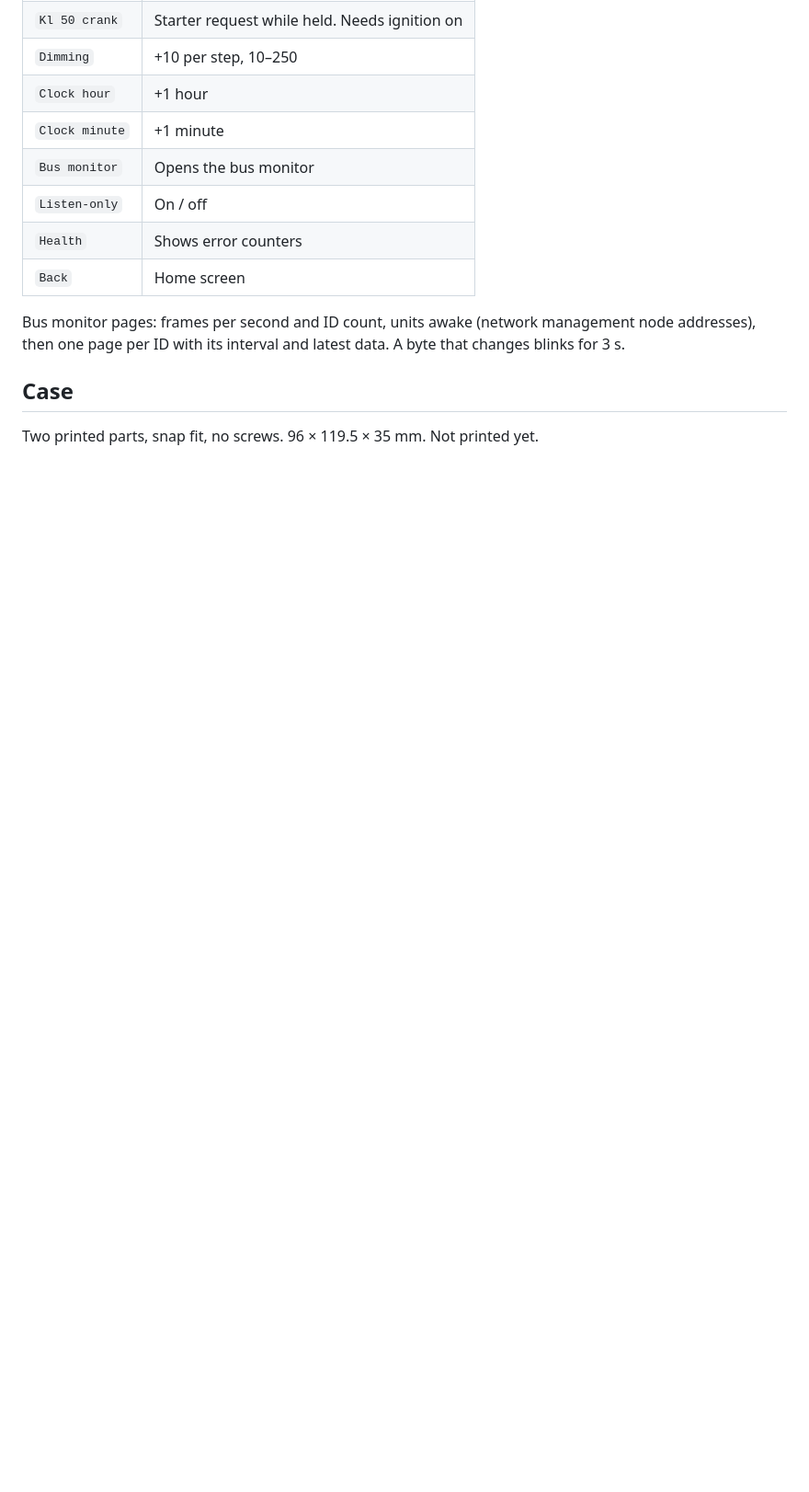
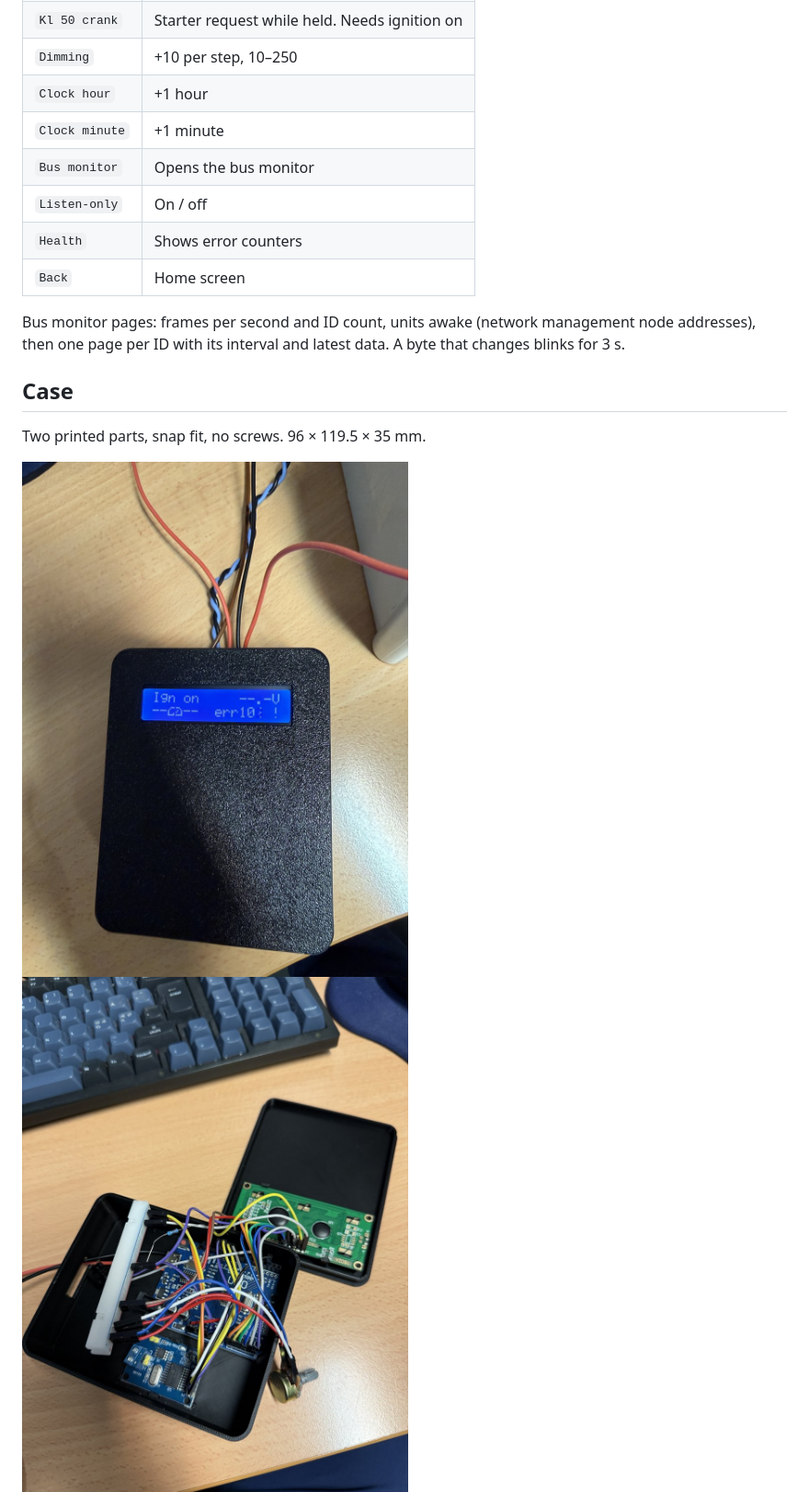
Before and after one commit to jugih-official/can-emulator, a Markdown page: README.md, the part around the change. Shown at 92% size. GitHub-like rendering; pictures changed too: docs/img/case-printed-closed.jpg (added), docs/img/case-printed-open.jpg (added); blank space fills up the shorter version.

Commit message:
Case: photos of the printed case

```diff
--- a/README.md
+++ b/README.md
@@ -97,7 +97,11 @@ data. A byte that changes blinks for 3 s.
 
 ## Case
 
-Two printed parts, snap fit, no screws. 96 × 119.5 × 35 mm. Not printed yet.
+Two printed parts, snap fit, no screws. 96 × 119.5 × 35 mm.
+
+<img src="docs/img/case-printed-closed.jpg" width="420" alt="The printed case, closed">
+
+<img src="docs/img/case-printed-open.jpg" width="420" alt="The printed case, open">
 
 ![Case closed](docs/img/case-closed.jpg)
 
```
Also changed, not shown: case/README.md (+8 -3 lines).
